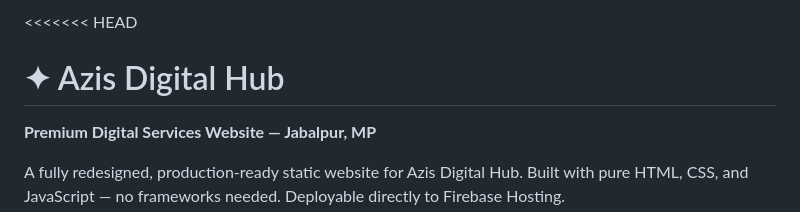
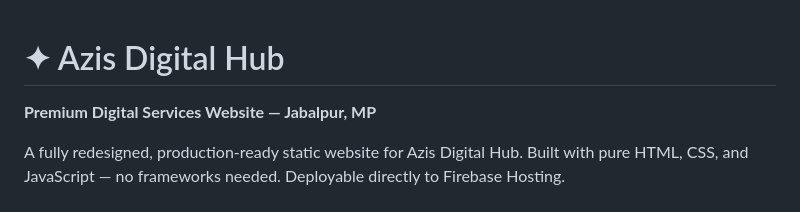
Before and after one commit to Azlan-Ul-Haque-git/My-Business-Website, a Markdown page: README.md, the part around one of its changes. Drawn GitHub-style.

Commit message:
Fix Resolve conflicts in README

```diff
--- a/README.md
+++ b/README.md
@@ -1,4 +1,4 @@
-<<<<<<< HEAD
+
 # ✦ Azis Digital Hub
 
 **Premium Digital Services Website — Jabalpur, MP**
```
Also changed, not shown: other parts of README.md (+0 -4 lines).
